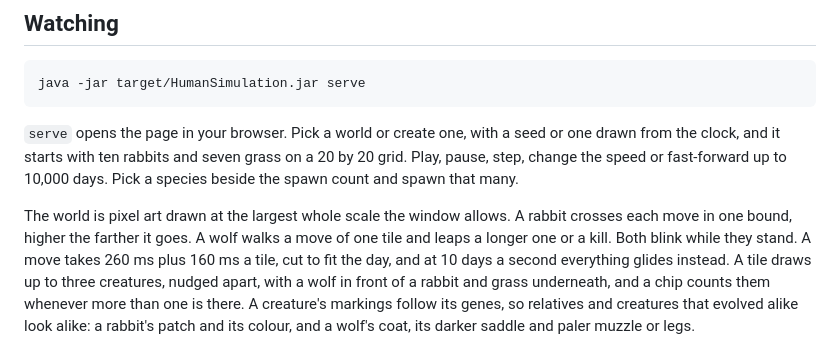
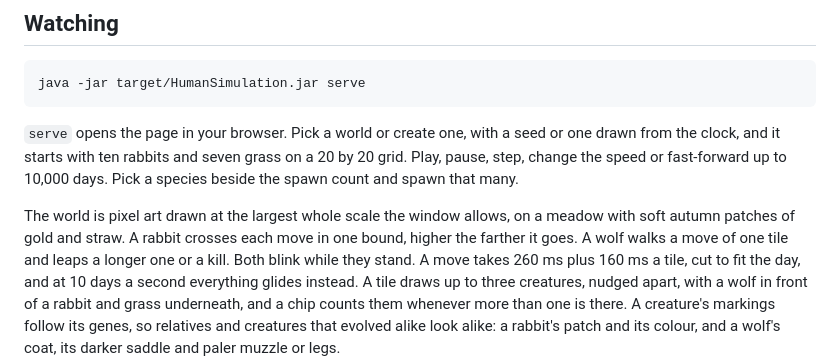
Before and after one commit to DeCoppelElias/HumanSimulation, a Markdown page: README.md, the part around the change. GitHub-like rendering.

Commit message:
docs: 0025 and entry 14 record the wolf's coat shades, the autumn meadow, headroom and settled chips
Co-Authored-By: Claude Opus 5.5 <noreply@anthropic.com>

```diff
--- a/README.md
+++ b/README.md
@@ -34,7 +34,8 @@ or one drawn from the clock, and it starts with ten rabbits and seven grass on a
 20 by 20 grid. Play, pause, step, change the speed or fast-forward up to 10,000
 days. Pick a species beside the spawn count and spawn that many.
 
-The world is pixel art drawn at the largest whole scale the window allows. A
+The world is pixel art drawn at the largest whole scale the window allows, on a
+meadow with soft autumn patches of gold and straw. A
 rabbit crosses each move in one bound, higher the farther it goes. A wolf walks
 a move of one tile and leaps a longer one or a kill. Both blink while they
 stand. A move takes 260 ms plus 160 ms a tile, cut to fit the day, and at 10
```
Also changed, not shown: docs/decisions/0025-the-art-is-pixel-art-drawn-for-the-project.md (+28 -6 lines), docs/roadmap/14-art-and-motion.md (+10 -6 lines).
